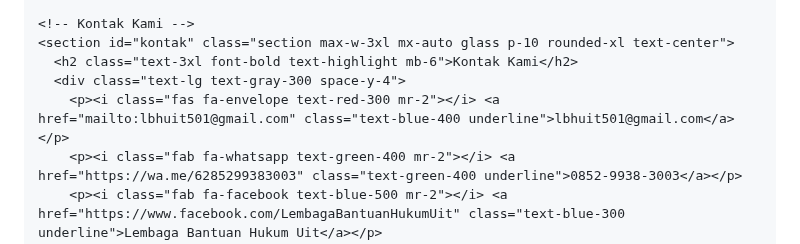
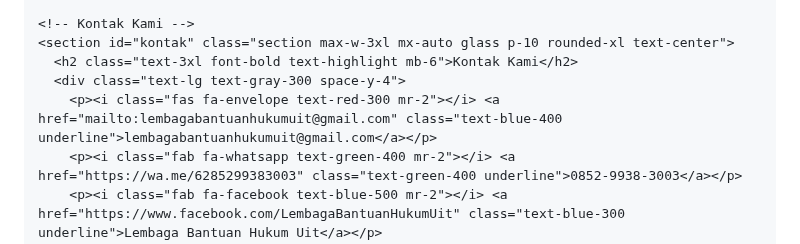
Before and after one commit to LBH-UIT/lbh-uit-website, a Markdown page: README.md, the part around the change. Drawn GitHub-style.

```diff
--- a/README.md
+++ b/README.md
@@ -123,7 +123,7 @@
     <section id="kontak" class="section max-w-3xl mx-auto glass p-10 rounded-xl text-center">
       <h2 class="text-3xl font-bold text-highlight mb-6">Kontak Kami</h2>
       <div class="text-lg text-gray-300 space-y-4">
-        <p><i class="fas fa-envelope text-red-300 mr-2"></i> <a href="mailto:lbhuit501@gmail.com" class="text-blue-400 underline">lbhuit501@gmail.com</a></p>
+        <p><i class="fas fa-envelope text-red-300 mr-2"></i> <a href="mailto:lembagabantuanhukumuit@gmail.com" class="text-blue-400 underline">lembagabantuanhukumuit@gmail.com</a></p>
         <p><i class="fab fa-whatsapp text-green-400 mr-2"></i> <a href="https://wa.me/6285299383003" class="text-green-400 underline">0852-9938-3003</a></p>
         <p><i class="fab fa-facebook text-blue-500 mr-2"></i> <a href="https://www.facebook.com/LembagaBantuanHukumUit" class="text-blue-300 underline">Lembaga Bantuan Hukum Uit</a></p>
         <p><i class="fab fa-instagram text-pink-500 mr-2"></i> <a href="https://www.instagram.com/lembaga_bantuan_hukum_uit" class="text-pink-300 underline">@lembaga_bantuan_hukum_uit</a></p>
```
